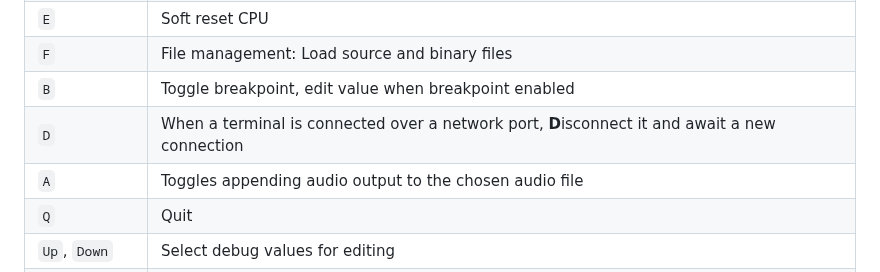
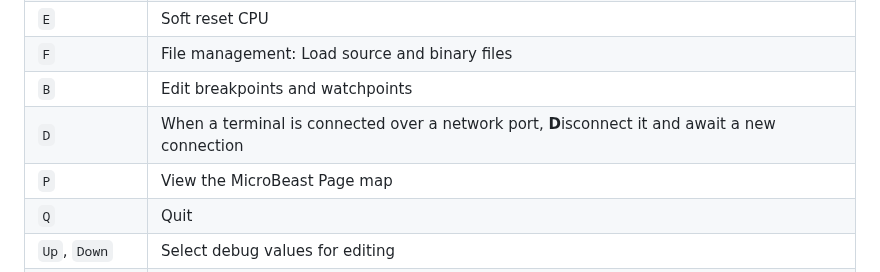
Before and after one commit to atoone/BeastEm, a Markdown page: README.md, the part around one of its changes. Rendered like a GitHub page.

```diff
--- a/README.md
+++ b/README.md
@@ -74,9 +75,9 @@ In the debug view, most commands take a single keypress. The currently implement
 | `L` | Toggle listing following PC, or at specific address                                          |
 | `E` | Soft reset CPU                                                                               |
 | `F` | File management: Load source and binary files                                                |
-| `B` | Toggle breakpoint, edit value when breakpoint enabled                                        |
+| `B` | Edit breakpoints and watchpoints                                                             |
 | `D` | When a terminal is connected over a network port, **D**isconnect it and await a new connection |
-| `A` | Toggles appending audio output to the chosen audio file                                      |
+| `P` | View the MicroBeast Page map                                                                 |
 | `Q` | Quit                                                                                         |
 | `Up`, `Down`    | Select debug values for editing                                                  |
 | `Left`, `Right` | Update selected item (increment/decrement registers, select memory view etc.)    |
```
Also changed, not shown: other parts of README.md (+34 -4 lines), docs/beastem_1.1.png (deleted), docs/beastem_1.2.png (added), docs/page_map.png (added), 1 other file.
